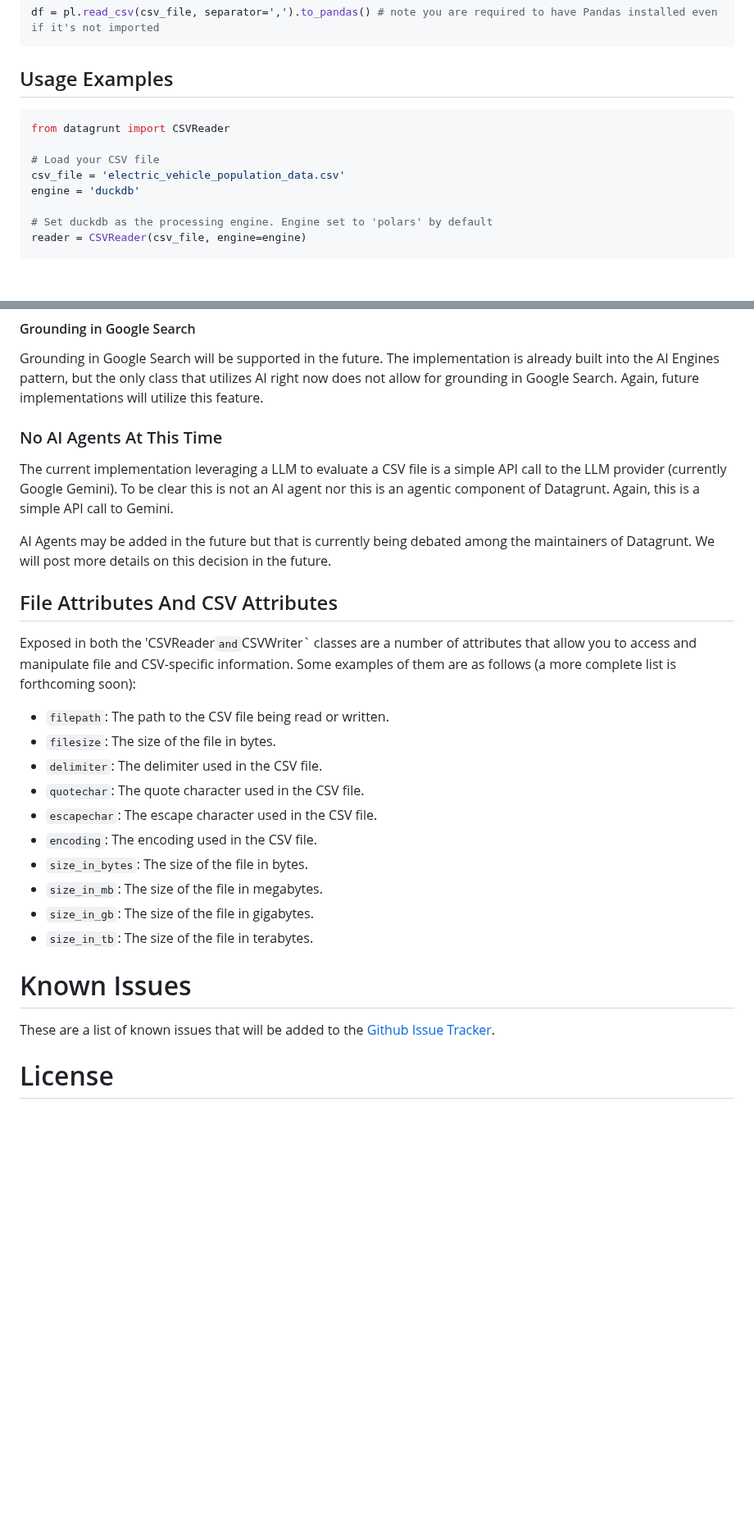
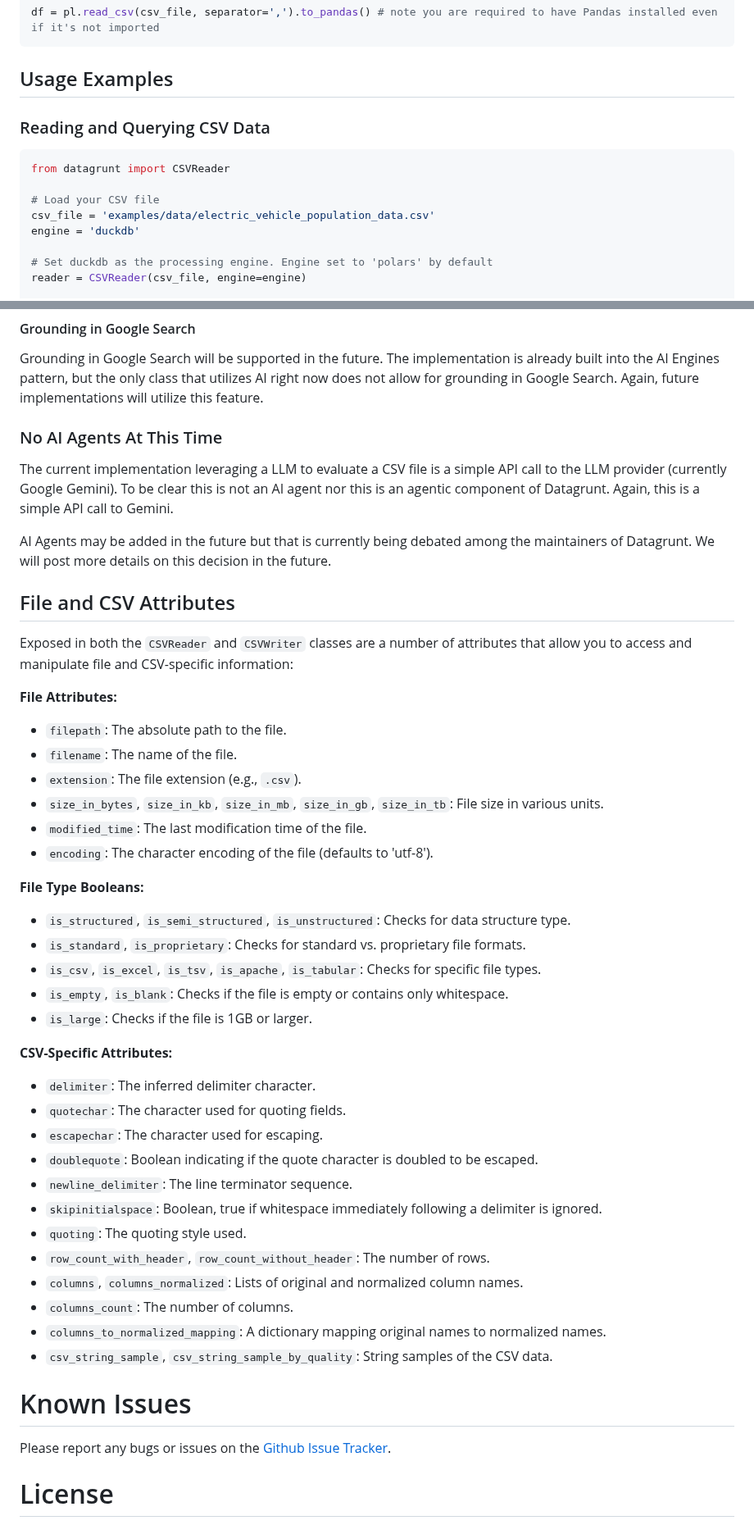
Before and after one commit to pmgraham/datagrunt, a Markdown page: docs/README.md, 2 parts joined by grey strips. Shown at 82% size. GitHub-like rendering; blank space fills up the shorter version.

````diff
--- a/docs/README.md
+++ b/docs/README.md
@@ -96,11 +99,12 @@ df = pl.read_csv(csv_file, separator=',').to_pandas() # note you are required to
 ```
 
 ## Usage Examples
+### Reading and Querying CSV Data
 ```python
 from datagrunt import CSVReader
 
 # Load your CSV file
-csv_file = 'electric_vehicle_population_data.csv'
+csv_file = 'examples/data/electric_vehicle_population_data.csv'
 engine = 'duckdb'
 
 # Set duckdb as the processing engine. Engine set to 'polars' by default
@@ -384,27 +417,45 @@ Here are the default safety settings. You may pass in your own list but these ar
 #### Grounding in Google Search
 Grounding in Google Search will be supported in the future. The implementation is already built into the AI Engines pattern, but the only class that utilizes AI right now does not allow for grounding in Google Search. Again, future implementations will utilize this feature.
 
-
 ### No AI Agents At This Time
 The current implementation leveraging a LLM to evaluate a CSV file is a simple API call to the LLM provider (currently Google Gemini). To be clear this is not an AI agent nor this is an agentic component of Datagrunt. Again, this is a simple API call to Gemini.
 
 AI Agents may be added in the future but that is currently being debated among the maintainers of Datagrunt. We will post more details on this decision in the future.
 
-## File Attributes And CSV Attributes
-Exposed in both the 'CSVReader` and `CSVWriter` classes are a number of attributes that allow you to access and manipulate file and CSV-specific information. Some examples of them are as follows (a more complete list is forthcoming soon):
-- `filepath`: The path to the CSV file being read or written.
-- `filesize`: The size of the file in bytes.
-- `delimiter`: The delimiter used in the CSV file.
-- `quotechar`: The quote character used in the CSV file.
-- `escapechar`: The escape character used in the CSV file.
-- `encoding`: The encoding used in the CSV file.
-- `size_in_bytes`: The size of the file in bytes.
-- `size_in_mb`: The size of the file in megabytes.
-- `size_in_gb`: The size of the file in gigabytes.
-- `size_in_tb`: The size of the file in terabytes.
+## File and CSV Attributes
+Exposed in both the `CSVReader` and `CSVWriter` classes are a number of attributes that allow you to access and manipulate file and CSV-specific information:
+
+**File Attributes:**
+- `filepath`: The absolute path to the file.
+- `filename`: The name of the file.
+- `extension`: The file extension (e.g., `.csv`).
+- `size_in_bytes`, `size_in_kb`, `size_in_mb`, `size_in_gb`, `size_in_tb`: File size in various units.
+- `modified_time`: The last modification time of the file.
+- `encoding`: The character encoding of the file (defaults to 'utf-8').
+
+**File Type Booleans:**
+- `is_structured`, `is_semi_structured`, `is_unstructured`: Checks for data structure type.
+- `is_standard`, `is_proprietary`: Checks for standard vs. proprietary file formats.
+- `is_csv`, `is_excel`, `is_tsv`, `is_apache`, `is_tabular`: Checks for specific file types.
+- `is_empty`, `is_blank`: Checks if the file is empty or contains only whitespace.
+- `is_large`: Checks if the file is 1GB or larger.
+
+**CSV-Specific Attributes:**
+- `delimiter`: The inferred delimiter character.
+- `quotechar`: The character used for quoting fields.
+- `escapechar`: The character used for escaping.
+- `doublequote`: Boolean indicating if the quote character is doubled to be escaped.
+- `newline_delimiter`: The line terminator sequence.
+- `skipinitialspace`: Boolean, true if whitespace immediately following a delimiter is ignored.
+- `quoting`: The quoting style used.
+- `row_count_with_header`, `row_count_without_header`: The number of rows.
+- `columns`, `columns_normalized`: Lists of original and normalized column names.
+- `columns_count`: The number of columns.
+- `columns_to_normalized_mapping`: A dictionary mapping original names to normalized names.
+- `csv_string_sample`, `csv_string_sample_by_quality`: String samples of the CSV data.
 
 # Known Issues
-These are a list of known issues that will be added to the [Github Issue Tracker](https://github.com/pmgraham/datagrunt/issues).
+Please report any bugs or issues on the [Github Issue Tracker](https://github.com/pmgraham/datagrunt/issues).
 
 # License
 This project is licensed under the [MIT License](https://opensource.org/license/mit)
````
Also changed, not shown: other parts of docs/README.md (+44 -12 lines).
